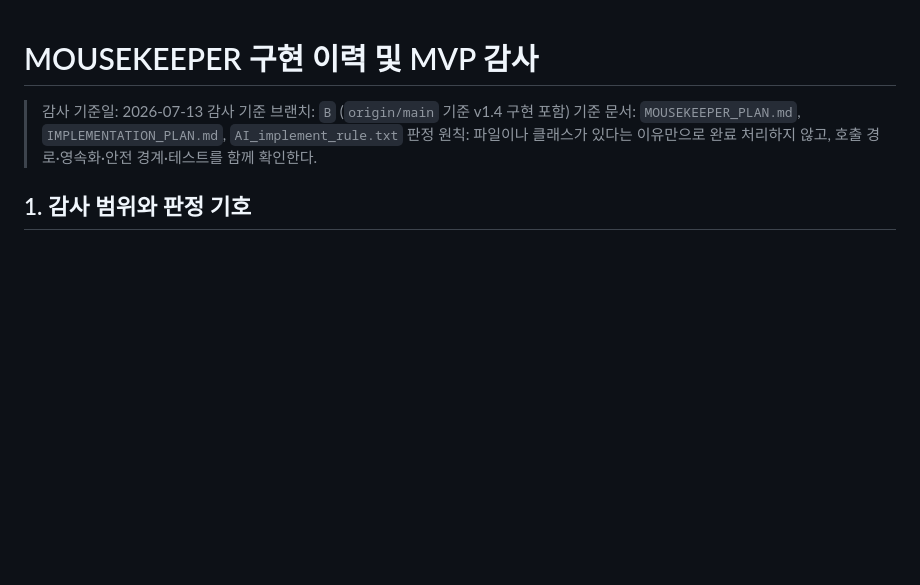
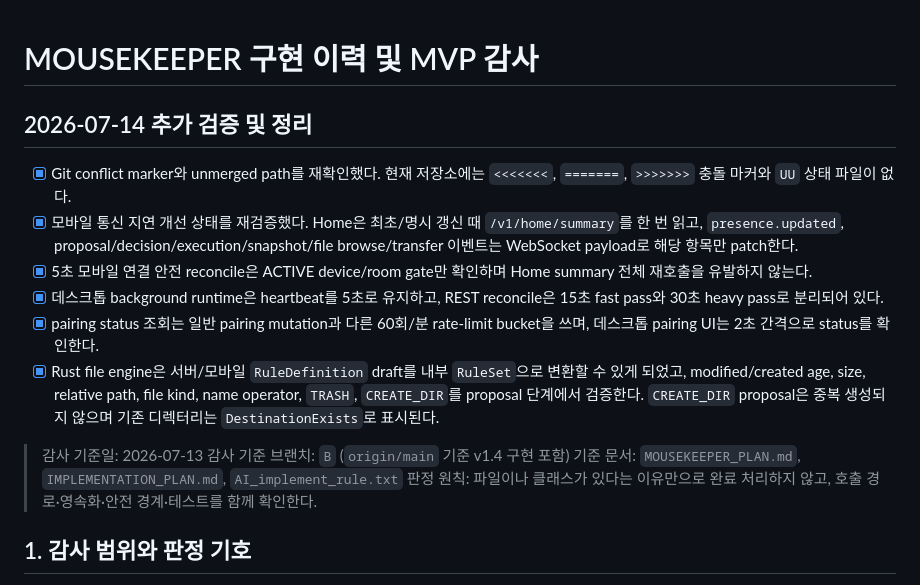
Before and after one commit to madcamp-official/26s-w2-c3-09, a Markdown page: HISTORY.md, the part around the change. Drawn GitHub-style; blank space fills up the shorter version.

```diff
--- a/HISTORY.md
+++ b/HISTORY.md
@@ -1,4 +1,13 @@
 # MOUSEKEEPER 구현 이력 및 MVP 감사
+
+## 2026-07-14 추가 검증 및 정리
+
+- [x] Git conflict marker와 unmerged path를 재확인했다. 현재 저장소에는 `<<<<<<<`, `=======`, `>>>>>>>` 충돌 마커와 `UU` 상태 파일이 없다.
+- [x] 모바일 통신 지연 개선 상태를 재검증했다. Home은 최초/명시 갱신 때 `/v1/home/summary`를 한 번 읽고, `presence.updated`, proposal/decision/execution/snapshot/file browse/transfer 이벤트는 WebSocket payload로 해당 항목만 patch한다.
+- [x] 5초 모바일 연결 안전 reconcile은 ACTIVE device/room gate만 확인하며 Home summary 전체 재호출을 유발하지 않는다.
+- [x] 데스크톱 background runtime은 heartbeat를 5초로 유지하고, REST reconcile은 15초 fast pass와 30초 heavy pass로 분리되어 있다.
+- [x] pairing status 조회는 일반 pairing mutation과 다른 60회/분 rate-limit bucket을 쓰며, 데스크톱 pairing UI는 2초 간격으로 status를 확인한다.
+- [x] Rust file engine은 서버/모바일 `RuleDefinition` draft를 내부 `RuleSet`으로 변환할 수 있게 되었고, modified/created age, size, relative path, file kind, name operator, `TRASH`, `CREATE_DIR`를 proposal 단계에서 검증한다. `CREATE_DIR` proposal은 중복 생성되지 않으며 기존 디렉터리는 `DestinationExists`로 표시된다.
 
 > 감사 기준일: 2026-07-13
 > 감사 기준 브랜치: `B` (`origin/main` 기준 v1.4 구현 포함)
```
Also changed, not shown: README.md (+2 -0 lines).
